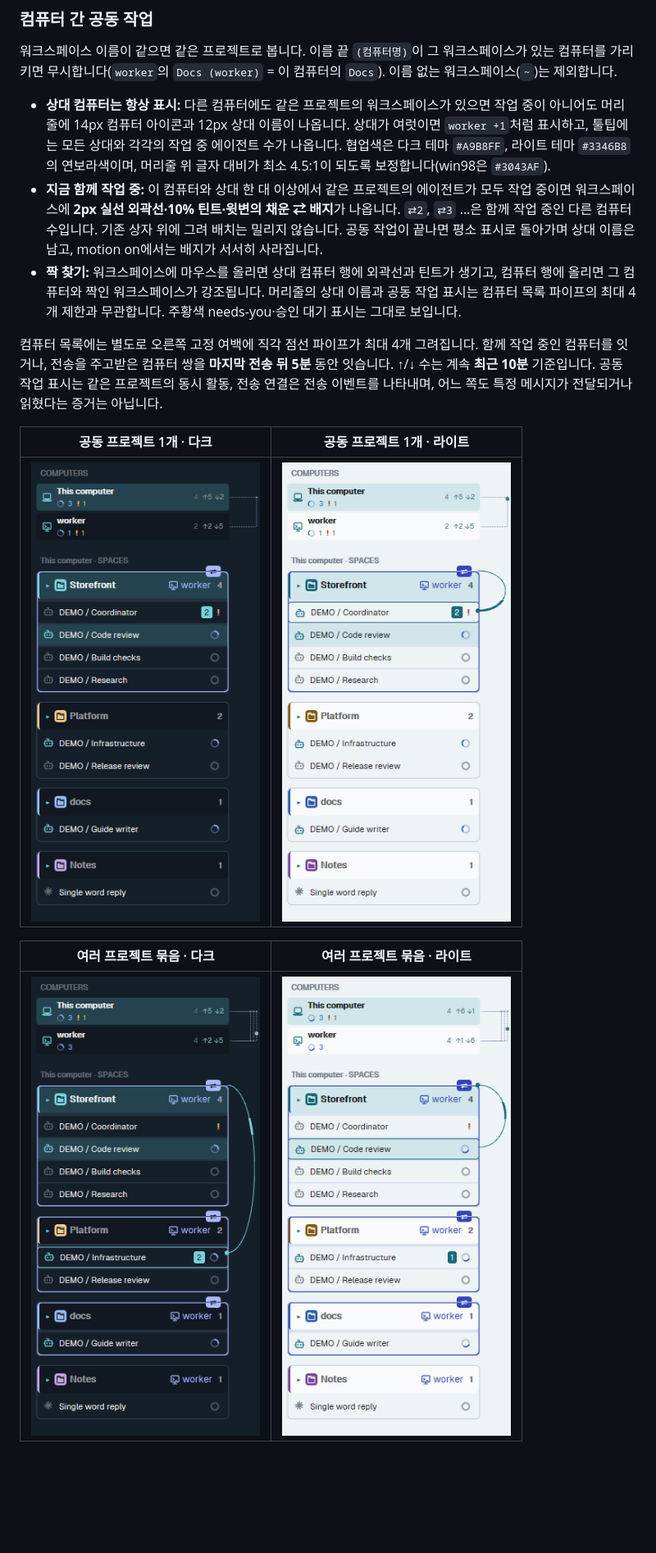
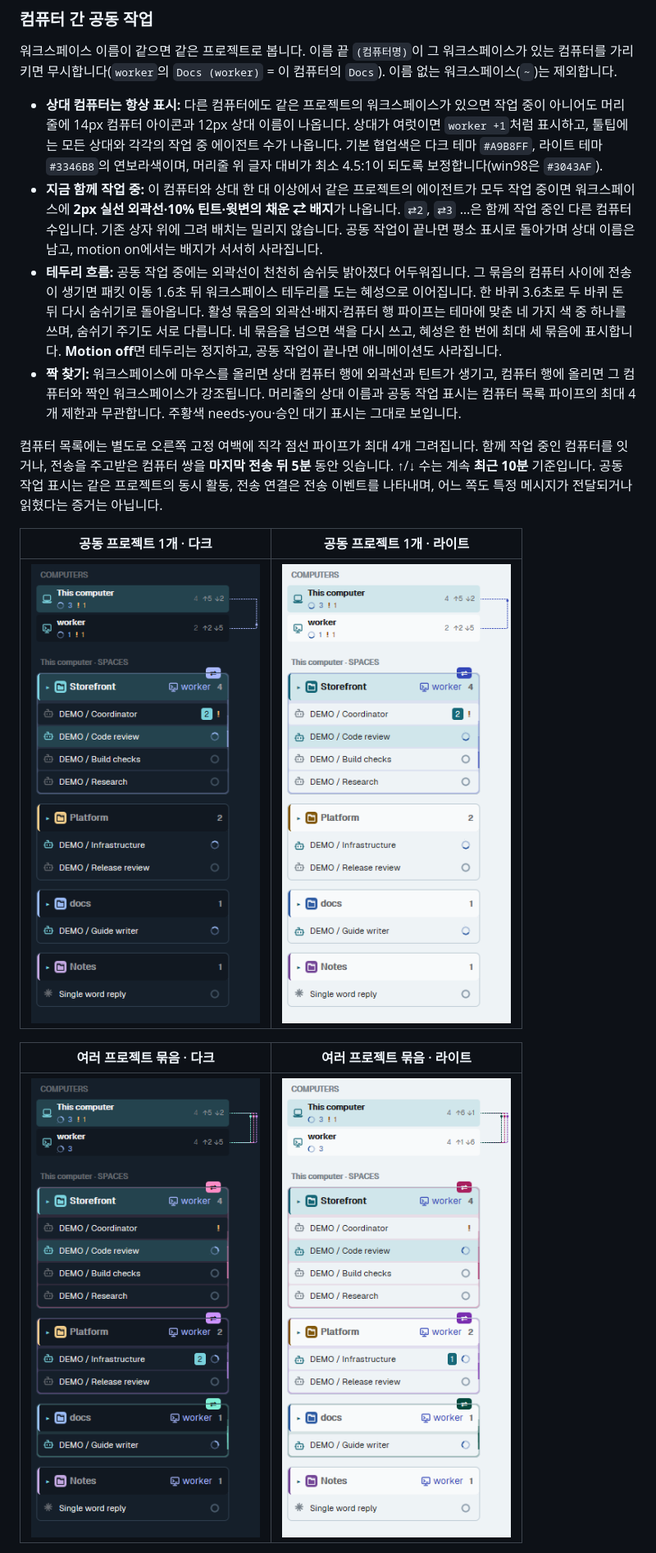
Before and after one commit to chanyang721/herdr-theme, a Markdown page: README.ko.md, the part around one of its changes. Shown at 82% size. Rendered like a GitHub page; pictures changed too: docs/images/collab-multi-dark.png, docs/images/collab-multi-light.png, docs/images/collab-single-dark.png; blank space fills up the shorter version.

```diff
--- a/README.ko.md
+++ b/README.ko.md
@@ -122,8 +122,9 @@ Windows·Linux에서는 `keys.json`의 레이아웃 전용 조각을 키보드
 
 워크스페이스 이름이 같으면 같은 프로젝트로 봅니다. 이름 끝 `(컴퓨터명)`이 그 워크스페이스가 있는 컴퓨터를 가리키면 무시합니다(`worker`의 `Docs (worker)` = 이 컴퓨터의 `Docs`). 이름 없는 워크스페이스(`~`)는 제외합니다.
 
-- **상대 컴퓨터는 항상 표시:** 다른 컴퓨터에도 같은 프로젝트의 워크스페이스가 있으면 작업 중이 아니어도 머리줄에 14px 컴퓨터 아이콘과 12px 상대 이름이 나옵니다. 상대가 여럿이면 `worker +1`처럼 표시하고, 툴팁에는 모든 상대와 각각의 작업 중 에이전트 수가 나옵니다. 협업색은 다크 테마 `#A9B8FF`, 라이트 테마 `#3346B8`의 연보라색이며, 머리줄 위 글자 대비가 최소 4.5:1이 되도록 보정합니다(win98은 `#3043AF`).
+- **상대 컴퓨터는 항상 표시:** 다른 컴퓨터에도 같은 프로젝트의 워크스페이스가 있으면 작업 중이 아니어도 머리줄에 14px 컴퓨터 아이콘과 12px 상대 이름이 나옵니다. 상대가 여럿이면 `worker +1`처럼 표시하고, 툴팁에는 모든 상대와 각각의 작업 중 에이전트 수가 나옵니다. 기본 협업색은 다크 테마 `#A9B8FF`, 라이트 테마 `#3346B8`의 연보라색이며, 머리줄 위 글자 대비가 최소 4.5:1이 되도록 보정합니다(win98은 `#3043AF`).
 - **지금 함께 작업 중:** 이 컴퓨터와 상대 한 대 이상에서 같은 프로젝트의 에이전트가 모두 작업 중이면 워크스페이스에 **2px 실선 외곽선·10% 틴트·윗변의 채운 ⇄ 배지**가 나옵니다. `⇄2`, `⇄3` …은 함께 작업 중인 다른 컴퓨터 수입니다. 기존 상자 위에 그려 배치는 밀리지 않습니다. 공동 작업이 끝나면 평소 표시로 돌아가며 상대 이름은 남고, motion on에서는 배지가 서서히 사라집니다.
+- **테두리 흐름:** 공동 작업 중에는 외곽선이 천천히 숨쉬듯 밝아졌다 어두워집니다. 그 묶음의 컴퓨터 사이에 전송이 생기면 패킷 이동 1.6초 뒤 워크스페이스 테두리를 도는 혜성으로 이어집니다. 한 바퀴 3.6초로 두 바퀴 돈 뒤 다시 숨쉬기로 돌아옵니다. 활성 묶음의 외곽선·배지·컴퓨터 행 파이프는 테마에 맞춘 네 가지 색 중 하나를 쓰며, 숨쉬기 주기도 서로 다릅니다. 네 묶음을 넘으면 색을 다시 쓰고, 혜성은 한 번에 최대 세 묶음에 표시합니다. **Motion off**면 테두리는 정지하고, 공동 작업이 끝나면 애니메이션도 사라집니다.
 - **짝 찾기:** 워크스페이스에 마우스를 올리면 상대 컴퓨터 행에 외곽선과 틴트가 생기고, 컴퓨터 행에 올리면 그 컴퓨터와 짝인 워크스페이스가 강조됩니다. 머리줄의 상대 이름과 공동 작업 표시는 컴퓨터 목록 파이프의 최대 4개 제한과 무관합니다. 주황색 needs-you·승인 대기 표시는 그대로 보입니다.
 
 컴퓨터 목록에는 별도로 오른쪽 고정 여백에 직각 점선 파이프가 최대 4개 그려집니다. 함께 작업 중인 컴퓨터를 잇거나, 전송을 주고받은 컴퓨터 쌍을 **마지막 전송 뒤 5분** 동안 잇습니다. ↑/↓ 수는 계속 **최근 10분** 기준입니다. 공동 작업 표시는 같은 프로젝트의 동시 활동, 전송 연결은 전송 이벤트를 나타내며, 어느 쪽도 특정 메시지가 전달되거나 읽혔다는 증거는 아닙니다.
```
Also changed, not shown: other parts of README.ko.md (+1 -1 lines), README.md (+3 -2 lines), preview.png.
